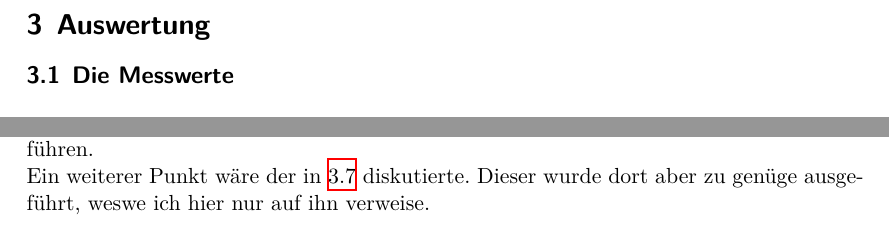
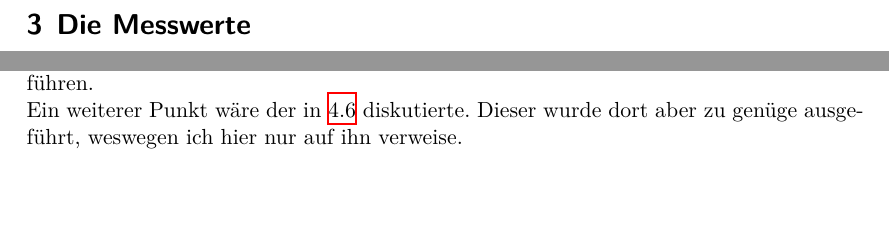
Before and after one commit to BenediktSan/AnfaengerPraktikum2020, a LaTeX document (3. D206/Protokoll_D206.tex, which reads 3. D206/auswertung.tex, 3. D206/diskussion.tex): two parts of pages 9 and 15 of 15 before the commit and two parts of pages 8 and 14 of 14 after it, joined at a grey line, cut at the place of the change, the shorter picture padded with empty space. Compiled offline with XeLaTeX.

Commit message:
tabelle gelöst

```diff
--- a/3. D206/auswertung.tex
+++ b/3. D206/auswertung.tex
@@ -1,9 +1,9 @@
 
 
-\section{Auswertung}
+%\section{Auswertung}
 
 
-\subsection{Die Messwerte}
+\section{Die Messwerte}
 \begin{table}[H]
     \centering
     %\caption{Die Messwerte}
--- a/3. D206/diskussion.tex
+++ b/3. D206/diskussion.tex
@@ -6,4 +6,4 @@
 Dieser könnte sich auf eine ablese Ungenauigkeit des Thermometers oder beim Ablesen zurückführen.
 Alternativ könnte es auch sein, dass bei niedrigen Temperaturen die Differenz der Temperaturen so groß wird, dass
 Umwelteinflüsse zu stärkeren Abweichungen führen.\\
-Ein weiterer Punkt wäre der in \ref{fazit} diskutierte. Dieser wurde dort aber zu genüge ausgeführt, weswe ich hier nur auf ihn verweise.
+Ein weiterer Punkt wäre der in \ref{fazit} diskutierte. Dieser wurde dort aber zu genüge ausgeführt, weswegen ich hier nur auf ihn verweise.
```
Also changed, not shown: 3. D206/TO-DO.txt (+0 -2 lines), 3. D206/auswertung.tex (6 more changed lines).
